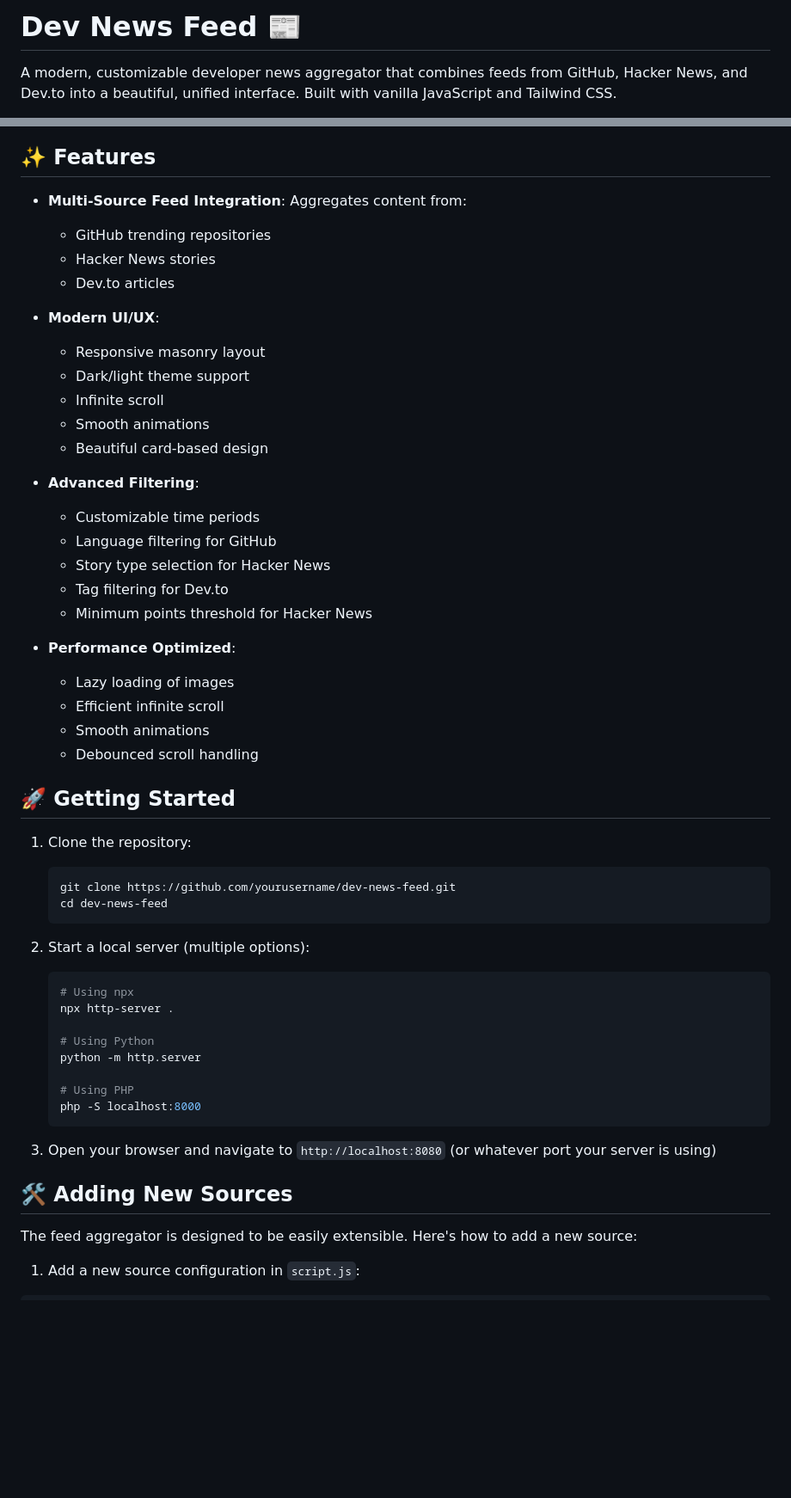
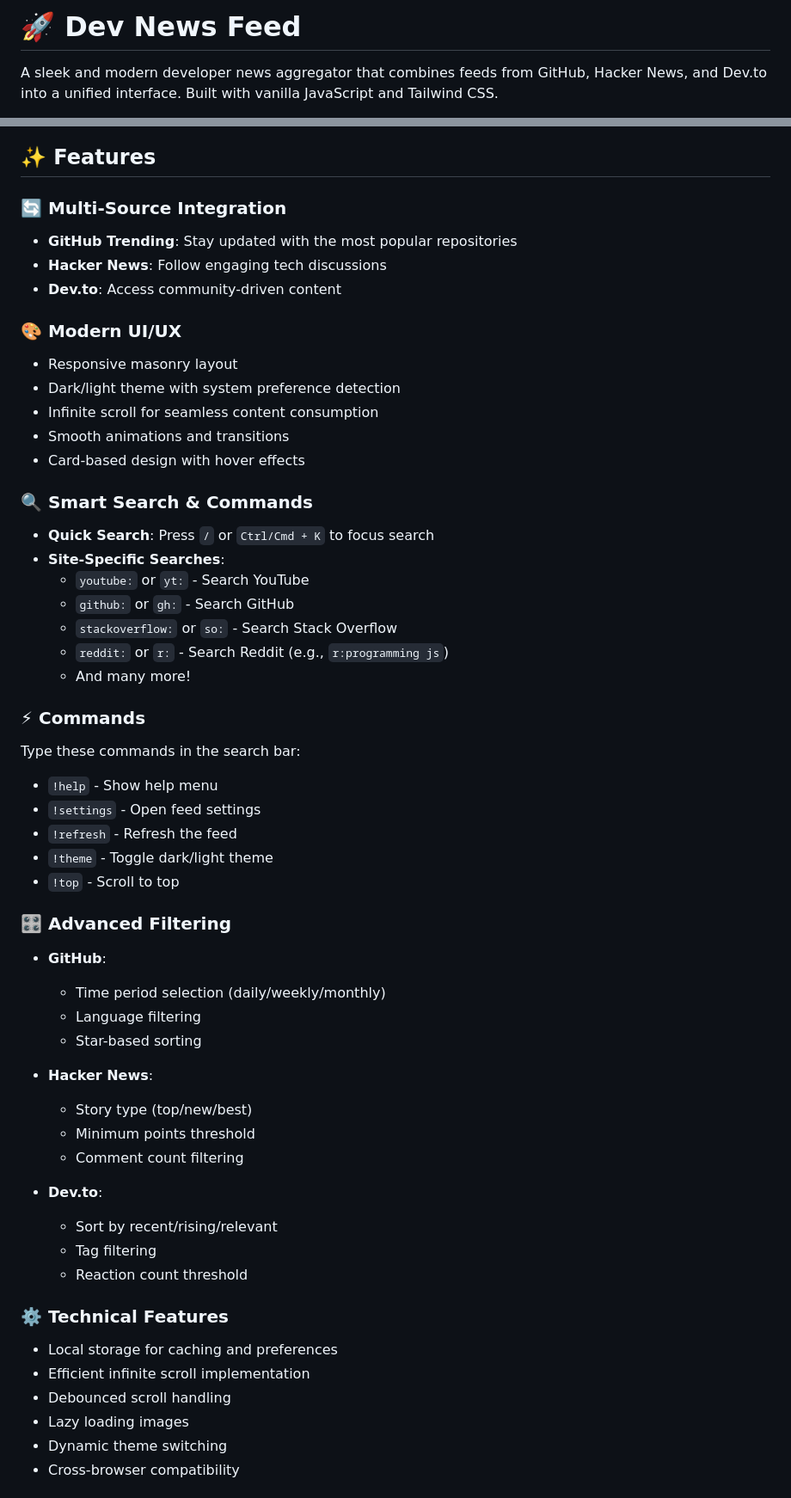
Before and after one commit to drgsn/homepage, a Markdown page: README.md, 2 parts joined by grey strips. Shown at 86% size. GitHub-like rendering; blank space fills up the shorter version.

Commit message:
chore: improve readme

````diff
--- a/README.md
+++ b/README.md
@@ -1,4 +1,4 @@
-# Dev News Feed 📰
+# 🚀 Dev News Feed
 
-A modern, customizable developer news aggregator that combines feeds from GitHub, Hacker News, and Dev.to into a beautiful, unified interface. Built with vanilla JavaScript and Tailwind CSS.
+A sleek and modern developer news aggregator that combines feeds from GitHub, Hacker News, and Dev.to into a unified interface. Built with vanilla JavaScript and Tailwind CSS.
 
@@ -7,55 +15,65 @@ A modern, customizable developer news aggregator that combines feeds from GitHub
 
 ## ✨ Features
 
-- **Multi-Source Feed Integration**: Aggregates content from:
-  - GitHub trending repositories
-  - Hacker News stories
-  - Dev.to articles
+### 🔄 Multi-Source Integration
 
-- **Modern UI/UX**:
-  - Responsive masonry layout
-  - Dark/light theme support
-  - Infinite scroll
-  - Smooth animations
-  - Beautiful card-based design
+-   **GitHub Trending**: Stay updated with the most popular repositories
+-   **Hacker News**: Follow engaging tech discussions
+-   **Dev.to**: Access community-driven content
 
-- **Advanced Filtering**:
-  - Customizable time periods
-  - Language filtering for GitHub
-  - Story type selection for Hacker News
-  - Tag filtering for Dev.to
-  - Minimum points threshold for Hacker News
+### 🎨 Modern UI/UX
 
-- **Performance Optimized**:
-  - Lazy loading of images
-  - Efficient infinite scroll
-  - Smooth animations
-  - Debounced scroll handling
+-   Responsive masonry layout
+-   Dark/light theme with system preference detection
+-   Infinite scroll for seamless content consumption
+-   Smooth animations and transitions
+-   Card-based design with hover effects
 
-## 🚀 Getting Started
+### 🔍 Smart Search & Commands
 
-1. Clone the repository:
-   ```bash
-   git clone https://github.com/yourusername/dev-news-feed.git
-   cd dev-news-feed
-   ```
+-   **Quick Search**: Press `/` or `Ctrl/Cmd + K` to focus search
+-   **Site-Specific Searches**:
+    -   `youtube:` or `yt:` - Search YouTube
+    -   `github:` or `gh:` - Search GitHub
+    -   `stackoverflow:` or `so:` - Search Stack Overflow
+    -   `reddit:` or `r:` - Search Reddit (e.g., `r:programming js`)
+    -   And many more!
 
-2. Start a local server (multiple options):
-   ```bash
-   # Using npx
-   npx http-server .
+### ⚡ Commands
 
-   # Using Python
-   python -m http.server
+Type these commands in the search bar:
 
-   # Using PHP
-   php -S localhost:8000
-   ```
+-   `!help` - Show help menu
+-   `!settings` - Open feed settings
+-   `!refresh` - Refresh the feed
+-   `!theme` - Toggle dark/light theme
+-   `!top` - Scroll to top
 
-3. Open your browser and navigate to `http://localhost:8080` (or whatever port your server is using)
+### 🎛️ Advanced Filtering
 
-## 🛠️ Adding New Sources
+-   **GitHub**:
 
-The feed aggregator is designed to be easily extensible. Here's how to add a new source:
+    -   Time period selection (daily/weekly/monthly)
+    -   Language filtering
+    -   Star-based sorting
 
-1. Add a new source configuration in `script.js`:
+-   **Hacker News**:
+
+    -   Story type (top/new/best)
+    -   Minimum points threshold
+    -   Comment count filtering
+
+-   **Dev.to**:
+    -   Sort by recent/rising/relevant
+    -   Tag filtering
+    -   Reaction count threshold
+
+### ⚙️ Technical Features
+
+-   Local storage for caching and preferences
+-   Efficient infinite scroll implementation
+-   Debounced scroll handling
+-   Lazy loading images
+-   Dynamic theme switching
+-   Cross-browser compatibility
+
````
Also changed, not shown: other parts of README.md (+100 -70 lines).
